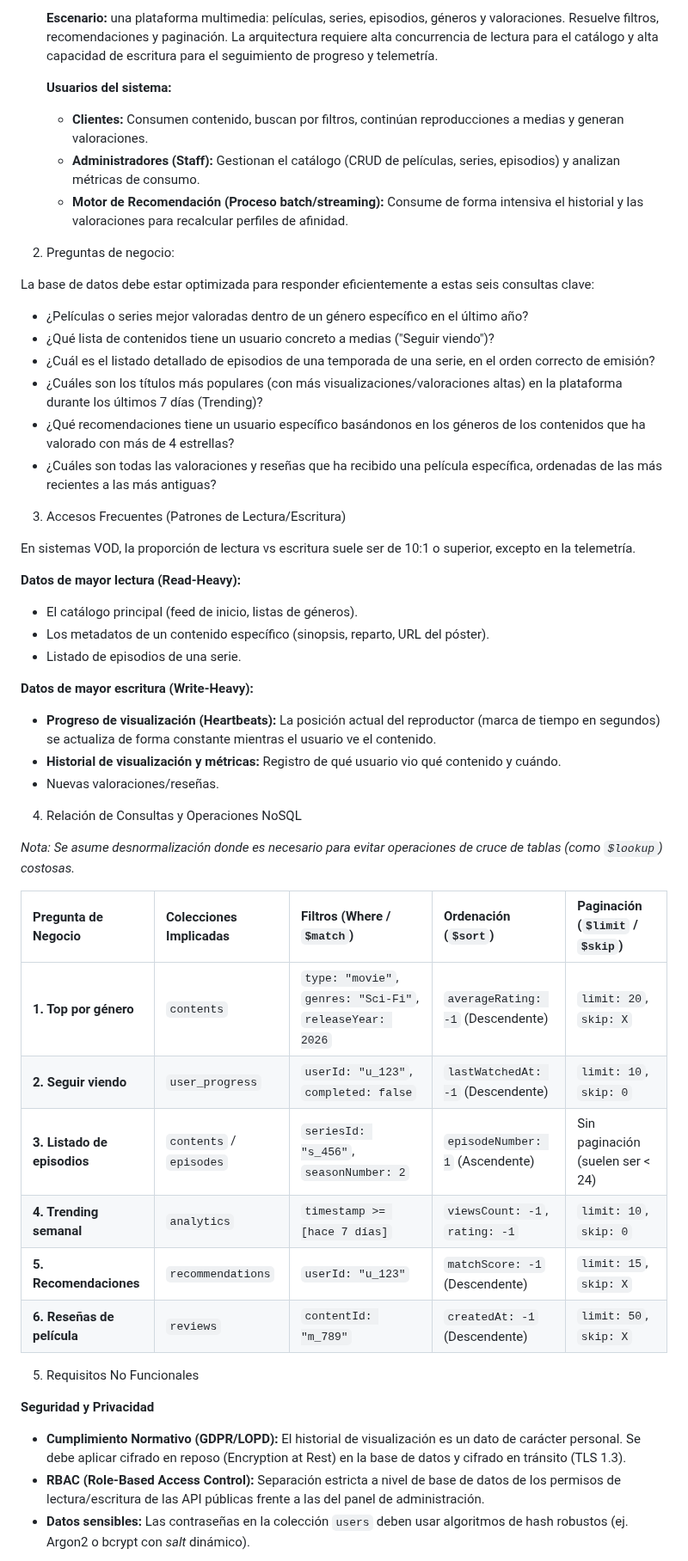
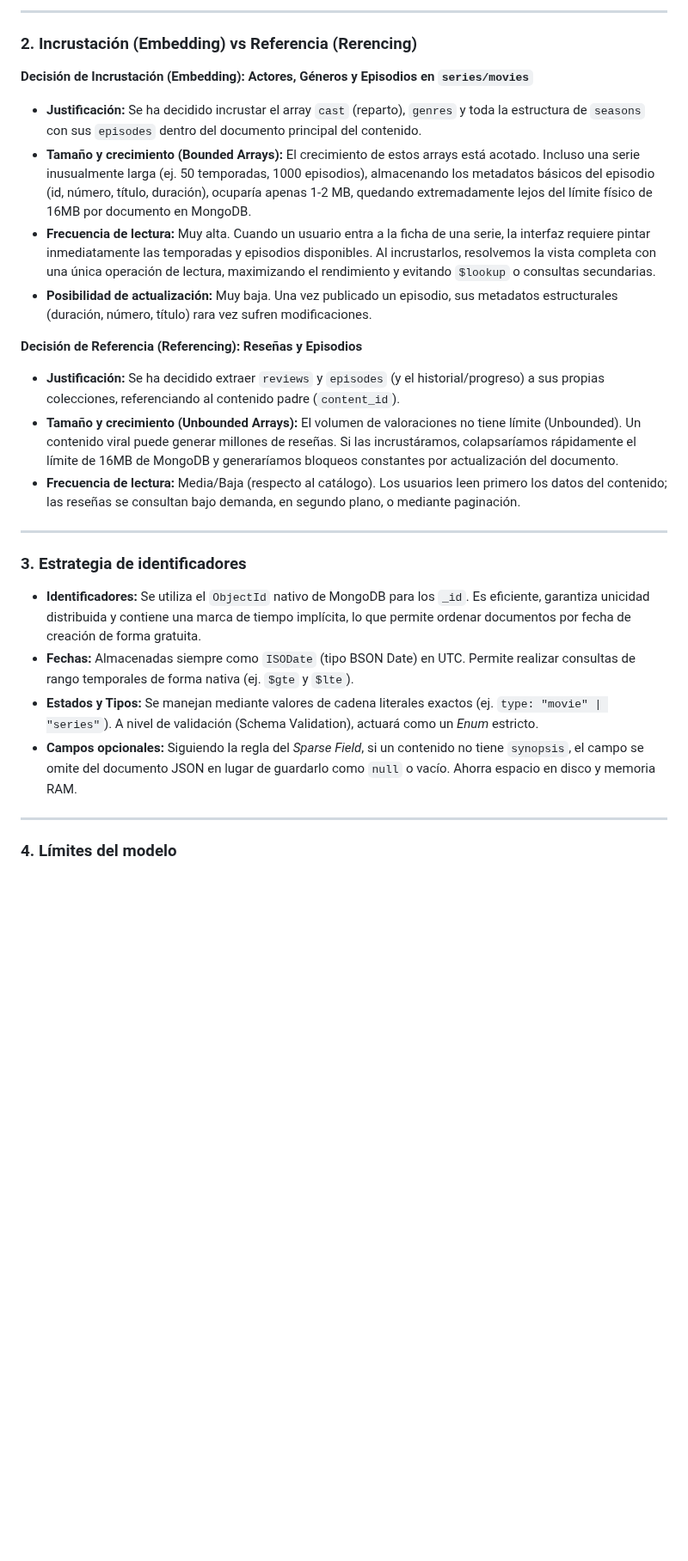
Before and after one commit to arodriguezi10/Sistemas-de-Big-Data---CE-IAyBD---Alejandro-Rodrguez-Iglesias-, a Markdown page: PracticaUT2_01_Rodriguez_Alejandro/docs/modelo.md, the part around one of its changes. Shown at 86% size. Drawn GitHub-style; blank space fills up the shorter version.

```diff
--- a/PracticaUT2_01_Rodriguez_Alejandro/docs/modelo.md
+++ b/PracticaUT2_01_Rodriguez_Alejandro/docs/modelo.md
@@ -6,54 +6,31 @@
 
-    **Escenario:** una plataforma multimedia: películas, series, episodios, géneros y valoraciones. Resuelve filtros, recomendaciones y paginación. La arquitectura requiere alta concurrencia de lectura para el catálogo y alta capacidad de escritura para el seguimiento de progreso y telemetría.
+---
 
-    **Usuarios del sistema:**
-    *   **Clientes:** Consumen contenido, buscan por filtros, continúan reproducciones a medias y generan valoraciones.
-    *   **Administradores (Staff):** Gestionan el catálogo (CRUD de películas, series, episodios) y analizan métricas de consumo.
-    *   **Motor de Recomendación (Proceso batch/streaming):** Consume de forma intensiva el historial y las valoraciones para recalcular perfiles de afinidad.
+### 2. Incrustación (Embedding) vs Referencia (Rerencing)
 
-2. Preguntas de negocio:
+**Decisión de Incrustación (Embedding): Actores, Géneros y Episodios en `series/movies`**
 
-La base de datos debe estar optimizada para responder eficientemente a estas seis consultas clave:
+- **Justificación:** Se ha decidido incrustar el array `cast` (reparto), `genres` y toda la estructura de `seasons` con sus `episodes` dentro del documento principal del contenido.
+- **Tamaño y crecimiento (Bounded Arrays):** El crecimiento de estos arrays está acotado. Incluso una serie inusualmente larga (ej. 50 temporadas, 1000 episodios), almacenando los metadatos básicos del episodio (id, número, título, duración), ocuparía apenas 1-2 MB, quedando extremadamente lejos del límite físico de 16MB por documento en MongoDB.
+- **Frecuencia de lectura:** Muy alta. Cuando un usuario entra a la ficha de una serie, la interfaz requiere pintar inmediatamente las temporadas y episodios disponibles. Al incrustarlos, resolvemos la vista completa con una única operación de lectura, maximizando el rendimiento y evitando `$lookup` o consultas secundarias.
+- **Posibilidad de actualización:** Muy baja. Una vez publicado un episodio, sus metadatos estructurales (duración, número, título) rara vez sufren modificaciones.
 
-- ¿Películas o series mejor valoradas dentro de un género específico en el último año?
-- ¿Qué lista de contenidos tiene un usuario concreto a medias ("Seguir viendo")?
-- ¿Cuál es el listado detallado de episodios de una temporada de una serie, en el orden correcto de emisión?
-- ¿Cuáles son los títulos más populares (con más visualizaciones/valoraciones altas) en la plataforma durante los últimos 7 días (Trending)?
-- ¿Qué recomendaciones tiene un usuario específico basándonos en los géneros de los contenidos que ha valorado con más de 4 estrellas?
-- ¿Cuáles son todas las valoraciones y reseñas que ha recibido una película específica, ordenadas de las más recientes a las más antiguas?
+**Decisión de Referencia (Referencing): Reseñas y Episodios**
 
-3. Accesos Frecuentes (Patrones de Lectura/Escritura)
+- **Justificación:** Se ha decidido extraer `reviews` y `episodes` (y el historial/progreso) a sus propias colecciones, referenciando al contenido padre (`content_id`).
+- **Tamaño y crecimiento (Unbounded Arrays):** El volumen de valoraciones no tiene límite (Unbounded). Un contenido viral puede generar millones de reseñas. Si las incrustáramos, colapsaríamos rápidamente el límite de 16MB de MongoDB y generaríamos bloqueos constantes por actualización del documento.
+- **Frecuencia de lectura:** Media/Baja (respecto al catálogo). Los usuarios leen primero los datos del contenido; las reseñas se consultan bajo demanda, en segundo plano, o mediante paginación.
 
-En sistemas VOD, la proporción de lectura vs escritura suele ser de 10:1 o superior, excepto en la telemetría.
+---
 
-**Datos de mayor lectura (Read-Heavy):**
-*   El catálogo principal (feed de inicio, listas de géneros).
-*   Los metadatos de un contenido específico (sinopsis, reparto, URL del póster).
-*   Listado de episodios de una serie.
+### 3. Estrategia de identificadores
 
-**Datos de mayor escritura (Write-Heavy):**
-*   **Progreso de visualización (Heartbeats):** La posición actual del reproductor (marca de tiempo en segundos) se actualiza de forma constante mientras el usuario ve el contenido.
-*   **Historial de visualización y métricas:** Registro de qué usuario vio qué contenido y cuándo.
-*   Nuevas valoraciones/reseñas.
+- **Identificadores:** Se utiliza el `ObjectId` nativo de MongoDB para los `_id`. Es eficiente, garantiza unicidad distribuida y contiene una marca de tiempo implícita, lo que permite ordenar documentos por fecha de creación de forma gratuita.
+- **Fechas:** Almacenadas siempre como `ISODate` (tipo BSON Date) en UTC. Permite realizar consultas de rango temporales de forma nativa (ej. `$gte` y `$lte`).
+- **Estados y Tipos:** Se manejan mediante valores de cadena literales exactos (ej. `type: "movie" | "series"`). A nivel de validación (Schema Validation), actuará como un _Enum_ estricto.
+- **Campos opcionales:** Siguiendo la regla del _Sparse Field_, si un contenido no tiene `synopsis`, el campo se omite del documento JSON en lugar de guardarlo como `null` o vacío. Ahorra espacio en disco y memoria RAM.
 
-4. Relación de Consultas y Operaciones NoSQL
+---
 
-*Nota: Se asume desnormalización donde es necesario para evitar operaciones de cruce de tablas (como `$lookup`) costosas.*
+### 4. Límites del modelo
 
-| Pregunta de Negocio | Colecciones Implicadas | Filtros (Where / `$match`) | Ordenación (`$sort`) | Paginación (`$limit` / `$skip`) |
-| :--- | :--- | :--- | :--- | :--- |
-| **1. Top por género** | `contents` | `type: "movie"`, `genres: "Sci-Fi"`, `releaseYear: 2026` | `averageRating: -1` (Descendente) | `limit: 20`, `skip: X` |
-| **2. Seguir viendo** | `user_progress` | `userId: "u_123"`, `completed: false` | `lastWatchedAt: -1` (Descendente) | `limit: 10`, `skip: 0` |
-| **3. Listado de episodios**| `contents` / `episodes` | `seriesId: "s_456"`, `seasonNumber: 2` | `episodeNumber: 1` (Ascendente)| Sin paginación (suelen ser < 24) |
-| **4. Trending semanal** | `analytics` | `timestamp >= [hace 7 días]` | `viewsCount: -1`, `rating: -1` | `limit: 10`, `skip: 0` |
-| **5. Recomendaciones** | `recommendations` | `userId: "u_123"` | `matchScore: -1` (Descendente) | `limit: 15`, `skip: X` |
-| **6. Reseñas de película** | `reviews` | `contentId: "m_789"` | `createdAt: -1` (Descendente)| `limit: 50`, `skip: X` |
-
-
-5. Requisitos No Funcionales
-
-**Seguridad y Privacidad**
-*   **Cumplimiento Normativo (GDPR/LOPD):** El historial de visualización es un dato de carácter personal. Se debe aplicar cifrado en reposo (Encryption at Rest) en la base de datos y cifrado en tránsito (TLS 1.3).
-*   **RBAC (Role-Based Access Control):** Separación estricta a nivel de base de datos de los permisos de lectura/escritura de las API públicas frente a las del panel de administración.
-*   **Datos sensibles:** Las contraseñas en la colección `users` deben usar algoritmos de hash robustos (ej. Argon2 o bcrypt con *salt* dinámico).
-
```
Also changed, not shown: other parts of PracticaUT2_01_Rodriguez_Alejandro/docs/modelo.md (+12 -29 lines), PracticaUT2_01_Rodriguez_Alejandro/2-diseñar-colecciones.md (+62 -28 lines), PracticaUT2_01_Rodriguez_Alejandro/3-implementar-validacion-e-indices.md (added, +102 -0 lines), PracticaUT2_01_Rodriguez_Alejandro/invalido.png (added), PracticaUT2_01_Rodriguez_Alejandro/unnamed.png (added), PracticaUT2_01_Rodriguez_Alejandro/valido.png (added), 1 other file.
